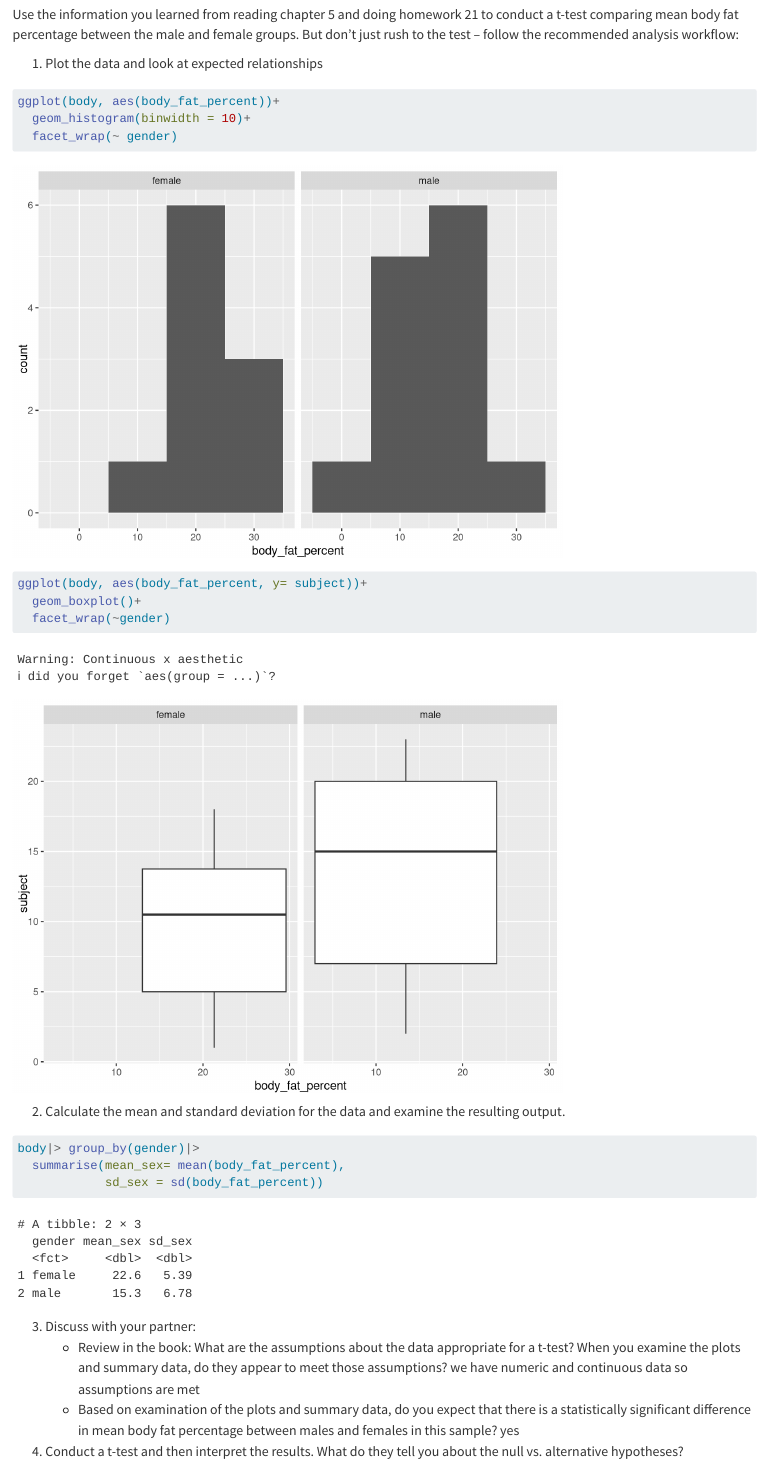
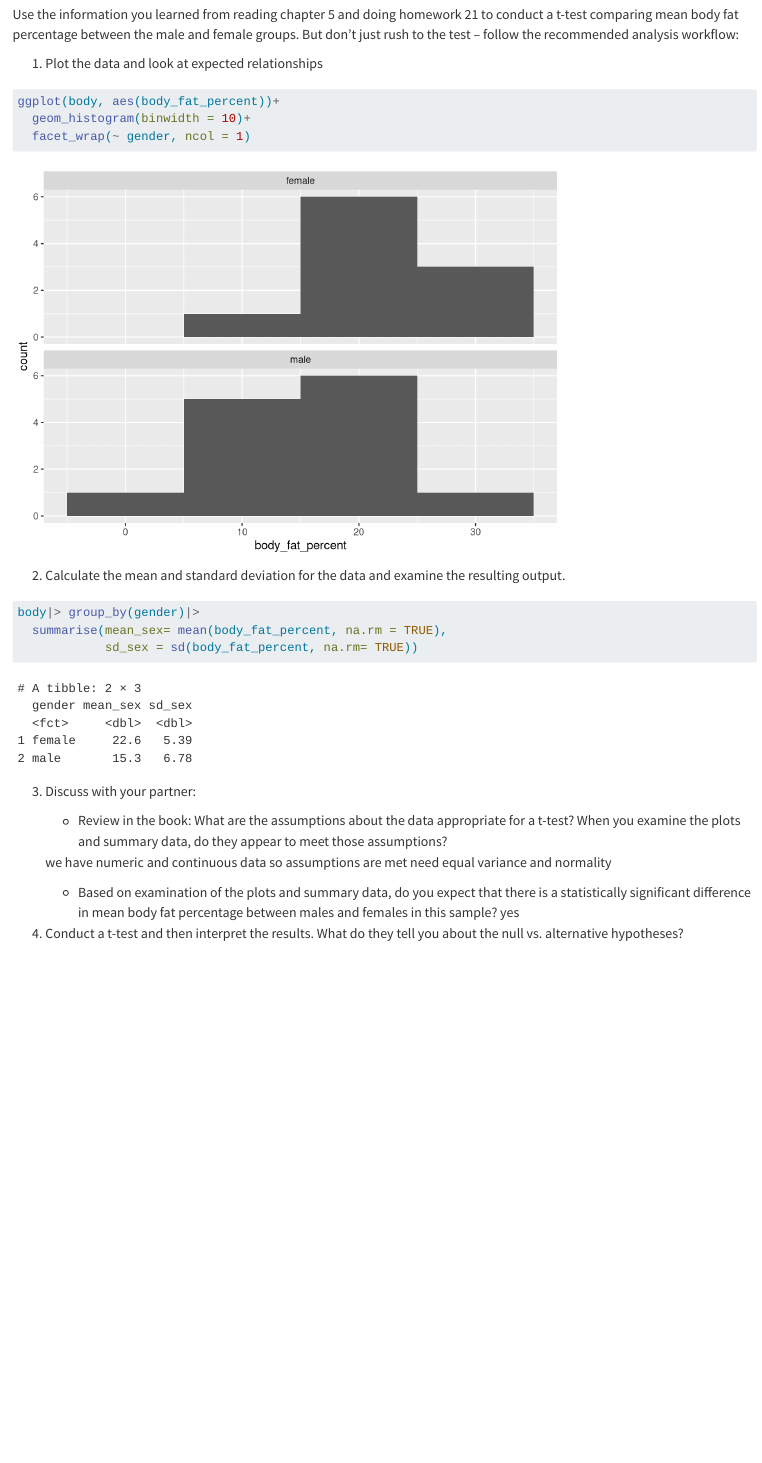
Before and after one commit to saraostclair/StClair-Biostats-In-Class, a Quarto document (Code/28-Oct-2024-body_fat_t_test.qmd): the page in a window 1100 px wide, from 1020 px down. Rendered offline with R 4.5, knitr and Pandoc in place of Quarto, with nearby package versions.

Commit message:
10/30 class

````diff
--- a/Code/28-Oct-2024-body_fat_t_test.qmd
+++ b/Code/28-Oct-2024-body_fat_t_test.qmd
@@ -23,30 +23,32 @@ The data set presents the body fat percentage for a sample of men and women who
 Use the information you learned from reading chapter 5 and doing homework 21 to conduct a t-test comparing mean body fat percentage between the male and female groups. But don’t just rush to the test – follow the recommended analysis workflow:
 
 1.  Plot the data and look at expected relationships
+
 ```{r}
 ggplot(body, aes(body_fat_percent))+
   geom_histogram(binwidth = 10)+
-  facet_wrap(~ gender)
+  facet_wrap(~ gender, ncol = 1)
 
-ggplot(body, aes(body_fat_percent, y= subject))+
-  geom_boxplot()+
-  facet_wrap(~gender)
 ```
 
 2.  Calculate the mean and standard deviation for the data and examine the resulting output.
+
 ```{r}
 body|> group_by(gender)|>
-  summarise(mean_sex= mean(body_fat_percent),
-            sd_sex = sd(body_fat_percent))
+  summarise(mean_sex= mean(body_fat_percent, na.rm = TRUE),
+            sd_sex = sd(body_fat_percent, na.rm= TRUE))
 ```
 
 3.  Discuss with your partner:
+
     -   Review in the book: What are the assumptions about the data appropriate for a t-test? When you examine the plots and summary data, do they appear to meet those assumptions?
-    we have numeric and continuous data so assumptions are met
-    -   Based on examination of the plots and summary data, do you expect that there is a statistically significant difference in mean body fat percentage between males and females in this sample?
-    yes
+
+    we have numeric and continuous data so assumptions are met need equal variance and normality
+
+    -   Based on examination of the plots and summary data, do you expect that there is a statistically significant difference in mean body fat percentage between males and females in this sample? yes
 
 4.  Conduct a t-test and then interpret the results. What do they tell you about the null vs. alternative hypotheses?
+
 ```{r}
 t.test(body_fat_percent ~ gender, data = body)
 ```
````
Also changed, not shown: Code/Oct-4-2024.qmd (+2 -2 lines), Code/28-Oct-2024-body_fat_t_test.qmd (2 more changed lines).
